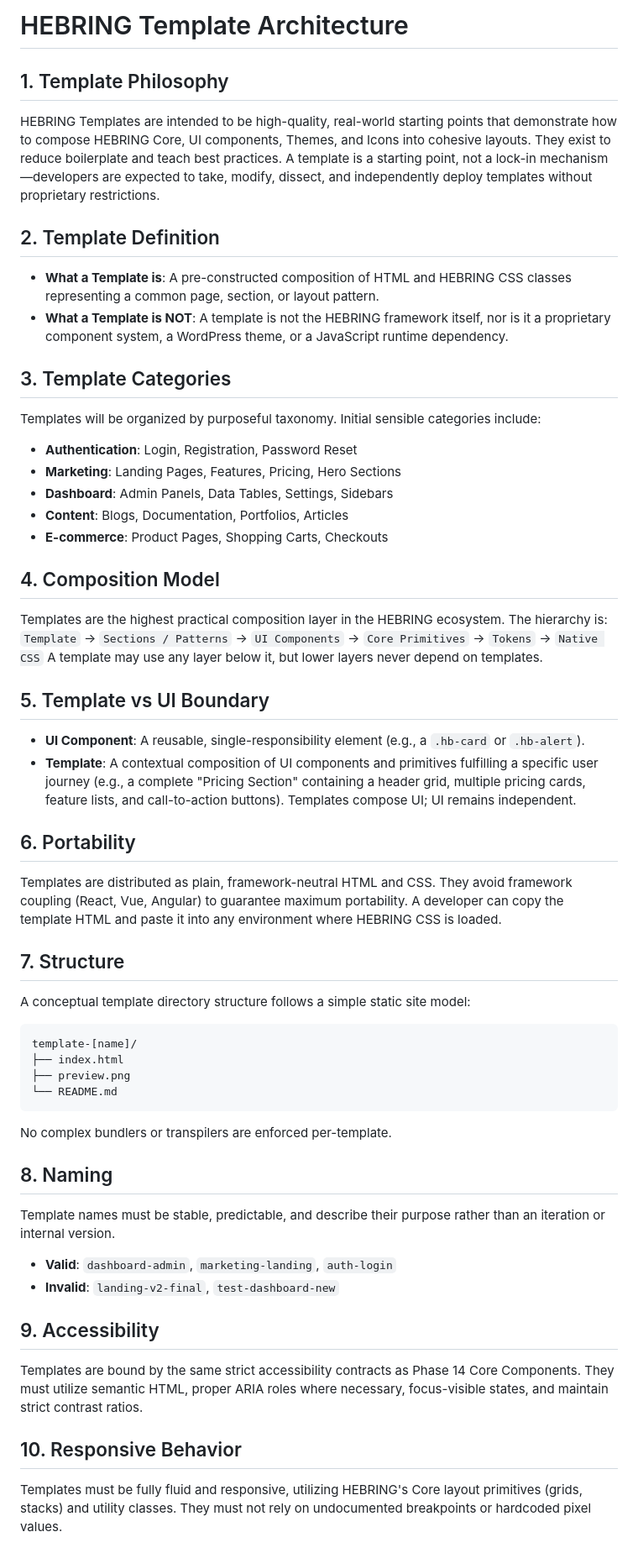
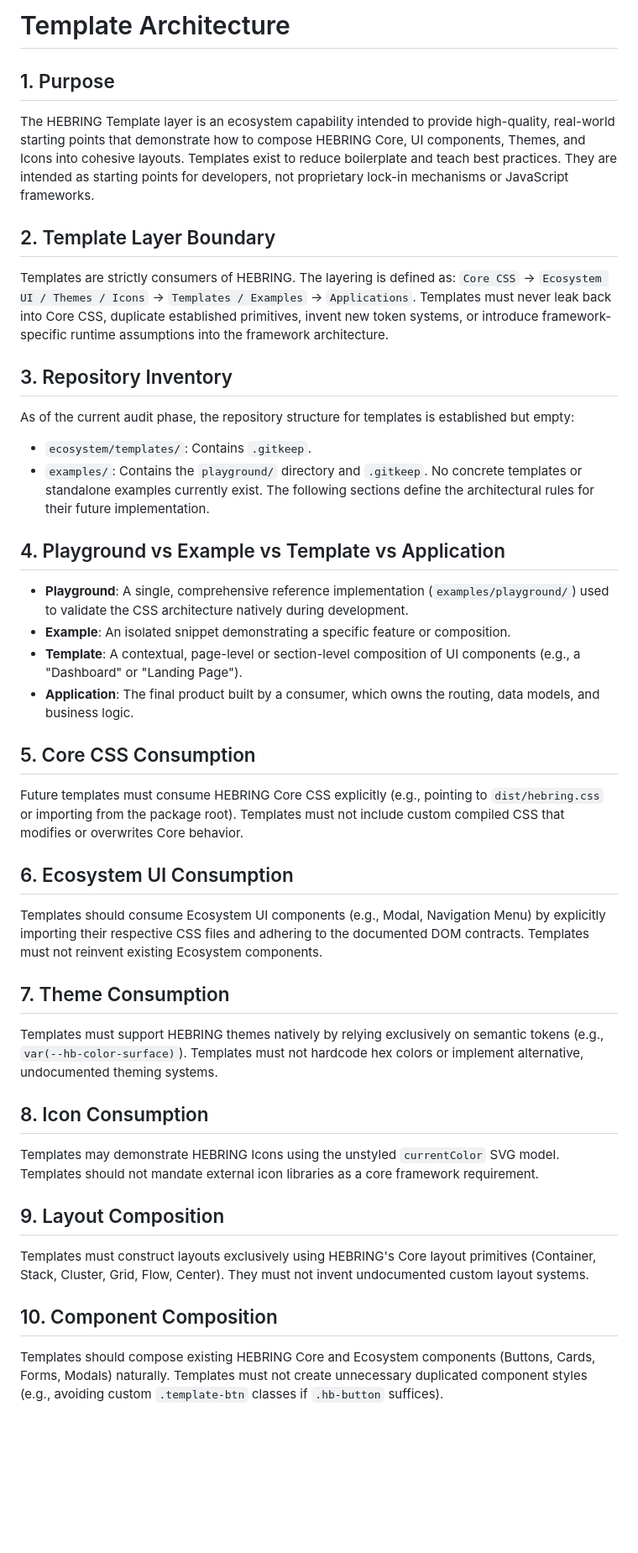
Before and after one commit to bangjeje-dev/hebring, a Markdown page: docs/template-architecture.md, the part around one of its changes. Shown at 84% size. Drawn GitHub-style; blank space fills up the shorter version.

Commit message:
docs(template): define template architecture

````diff
--- a/docs/template-architecture.md
+++ b/docs/template-architecture.md
@@ -1,50 +1,40 @@
-# HEBRING Template Architecture
+# Template Architecture
 
-## 1. Template Philosophy
-HEBRING Templates are intended to be high-quality, real-world starting points that demonstrate how to compose HEBRING Core, UI components, Themes, and Icons into cohesive layouts. They exist to reduce boilerplate and teach best practices. A template is a starting point, not a lock-in mechanism—developers are expected to take, modify, dissect, and independently deploy templates without proprietary restrictions.
+## 1. Purpose
+The HEBRING Template layer is an ecosystem capability intended to provide high-quality, real-world starting points that demonstrate how to compose HEBRING Core, UI components, Themes, and Icons into cohesive layouts. Templates exist to reduce boilerplate and teach best practices. They are intended as starting points for developers, not proprietary lock-in mechanisms or JavaScript frameworks.
 
-## 2. Template Definition
-- **What a Template is**: A pre-constructed composition of HTML and HEBRING CSS classes representing a common page, section, or layout pattern.
-- **What a Template is NOT**: A template is not the HEBRING framework itself, nor is it a proprietary component system, a WordPress theme, or a JavaScript runtime dependency.
+## 2. Template Layer Boundary
+Templates are strictly consumers of HEBRING. The layering is defined as:
+`Core CSS` → `Ecosystem UI / Themes / Icons` → `Templates / Examples` → `Applications`.
+Templates must never leak back into Core CSS, duplicate established primitives, invent new token systems, or introduce framework-specific runtime assumptions into the framework architecture.
 
-## 3. Template Categories
-Templates will be organized by purposeful taxonomy. Initial sensible categories include:
-- **Authentication**: Login, Registration, Password Reset
-- **Marketing**: Landing Pages, Features, Pricing, Hero Sections
-- **Dashboard**: Admin Panels, Data Tables, Settings, Sidebars
-- **Content**: Blogs, Documentation, Portfolios, Articles
-- **E-commerce**: Product Pages, Shopping Carts, Checkouts
+## 3. Repository Inventory
+As of the current audit phase, the repository structure for templates is established but empty:
+- `ecosystem/templates/`: Contains `.gitkeep`.
+- `examples/`: Contains the `playground/` directory and `.gitkeep`.
+No concrete templates or standalone examples currently exist. The following sections define the architectural rules for their future implementation.
 
-## 4. Composition Model
-Templates are the highest practical composition layer in the HEBRING ecosystem. The hierarchy is:
-`Template` → `Sections / Patterns` → `UI Components` → `Core Primitives` → `Tokens` → `Native CSS`
-A template may use any layer below it, but lower layers never depend on templates.
+## 4. Playground vs Example vs Template vs Application
+- **Playground**: A single, comprehensive reference implementation (`examples/playground/`) used to validate the CSS architecture natively during development.
+- **Example**: An isolated snippet demonstrating a specific feature or composition.
+- **Template**: A contextual, page-level or section-level composition of UI components (e.g., a "Dashboard" or "Landing Page").
+- **Application**: The final product built by a consumer, which owns the routing, data models, and business logic.
 
-## 5. Template vs UI Boundary
-- **UI Component**: A reusable, single-responsibility element (e.g., a `.hb-card` or `.hb-alert`).
-- **Template**: A contextual composition of UI components and primitives fulfilling a specific user journey (e.g., a complete "Pricing Section" containing a header grid, multiple pricing cards, feature lists, and call-to-action buttons). Templates compose UI; UI remains independent.
+## 5. Core CSS Consumption
+Future templates must consume HEBRING Core CSS explicitly (e.g., pointing to `dist/hebring.css` or importing from the package root). Templates must not include custom compiled CSS that modifies or overwrites Core behavior.
 
-## 6. Portability
-Templates are distributed as plain, framework-neutral HTML and CSS. They avoid framework coupling (React, Vue, Angular) to guarantee maximum portability. A developer can copy the template HTML and paste it into any environment where HEBRING CSS is loaded.
+## 6. Ecosystem UI Consumption
+Templates should consume Ecosystem UI components (e.g., Modal, Navigation Menu) by explicitly importing their respective CSS files and adhering to the documented DOM contracts. Templates must not reinvent existing Ecosystem components.
 
-## 7. Structure
-A conceptual template directory structure follows a simple static site model:
-```
-template-[name]/
-├── index.html
-├── preview.png
-└── README.md
-```
-No complex bundlers or transpilers are enforced per-template.
+## 7. Theme Consumption
+Templates must support HEBRING themes natively by relying exclusively on semantic tokens (e.g., `var(--hb-color-surface)`). Templates must not hardcode hex colors or implement alternative, undocumented theming systems.
 
-## 8. Naming
-Template names must be stable, predictable, and describe their purpose rather than an iteration or internal version.
-- **Valid**: `dashboard-admin`, `marketing-landing`, `auth-login`
-- **Invalid**: `landing-v2-final`, `test-dashboard-new`
+## 8. Icon Consumption
+Templates may demonstrate HEBRING Icons using the unstyled `currentColor` SVG model. Templates should not mandate external icon libraries as a core framework requirement.
 
-## 9. Accessibility
-Templates are bound by the same strict accessibility contracts as Phase 14 Core Components. They must utilize semantic HTML, proper ARIA roles where necessary, focus-visible states, and maintain strict contrast ratios.
+## 9. Layout Composition
+Templates must construct layouts exclusively using HEBRING's Core layout primitives (Container, Stack, Cluster, Grid, Flow, Center). They must not invent undocumented custom layout systems.
 
-## 10. Responsive Behavior
-Templates must be fully fluid and responsive, utilizing HEBRING's Core layout primitives (grids, stacks) and utility classes. They must not rely on undocumented breakpoints or hardcoded pixel values.
+## 10. Component Composition
+Templates should compose existing HEBRING Core and Ecosystem components (Buttons, Cards, Forms, Modals) naturally. Templates must not create unnecessary duplicated component styles (e.g., avoiding custom `.template-btn` classes if `.hb-button` suffices).
 
````
Also changed, not shown: other parts of docs/template-architecture.md (+41 -35 lines).
